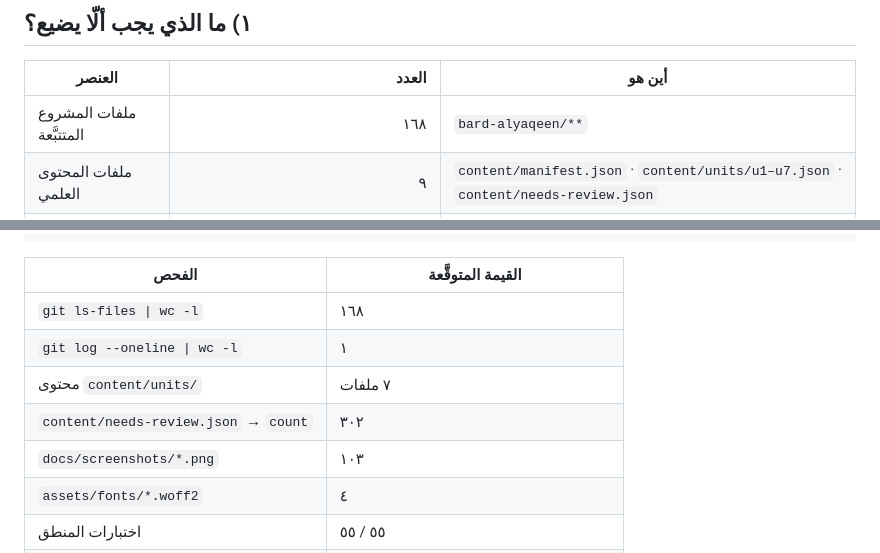
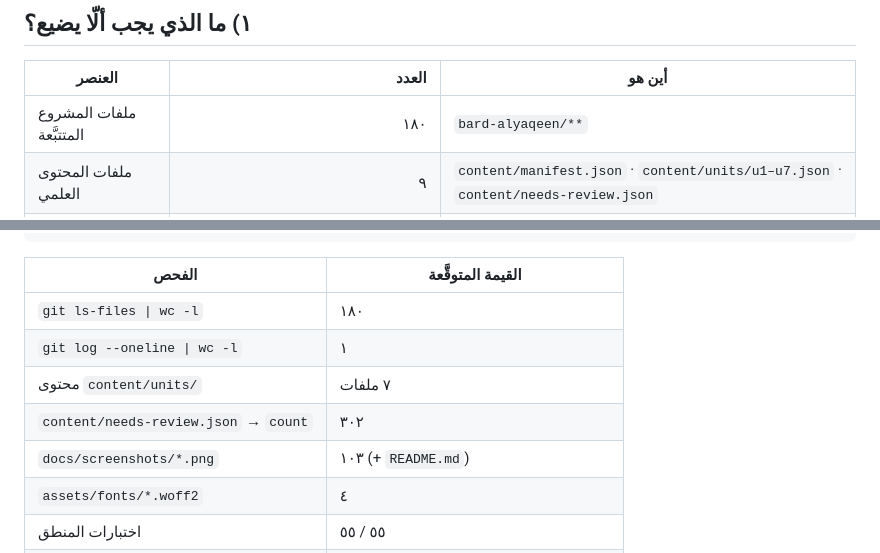
Before and after one commit to abomisk1/English-450, a Markdown page: bard-alyaqeen/docs/MIGRATION_PLAN.md, 2 parts joined by grey strips. Rendered like a GitHub page.

Commit message:
تصحيح عدد الملفات المتتبَّعة في خطة النقل
Co-Authored-By: Claude Opus 5 <noreply@anthropic.com>
Claude-Session: https://claude.ai/code/session_01T8qj9s1PMYePBo4i5d3VC8

```diff
--- a/bard-alyaqeen/docs/MIGRATION_PLAN.md
+++ b/bard-alyaqeen/docs/MIGRATION_PLAN.md
@@ -13,7 +13,7 @@
 
 | العنصر | العدد | أين هو |
 |---|---:|---|
-| ملفات المشروع المتتبَّعة | ١٦٨ | `bard-alyaqeen/**` |
+| ملفات المشروع المتتبَّعة | ١٨٠ | `bard-alyaqeen/**` |
 | ملفات المحتوى العلمي | ٩ | `content/manifest.json` · `content/units/u1–u7.json` · `content/needs-review.json` |
 | مصادر المحتوى المنظَّمة | ٩ | `scripts/content/*.py` |
 | الخطوط المضمَّنة (SIL OFL) | ٤ | `assets/fonts/*.woff2` |
@@ -84,11 +84,11 @@ node tests/screenshots.mjs
 
 | الفحص | القيمة المتوقَّعة |
 |---|---|
-| `git ls-files \| wc -l` | ١٦٨ |
+| `git ls-files \| wc -l` | ١٨٠ |
 | `git log --oneline \| wc -l` | ١ |
 | محتوى `content/units/` | ٧ ملفات |
 | `content/needs-review.json` → `count` | ٣٠٢ |
-| `docs/screenshots/*.png` | ١٠٣ |
+| `docs/screenshots/*.png` | ١٠٣ (+ `README.md`) |
 | `assets/fonts/*.woff2` | ٤ |
 | اختبارات المنطق | ٥٥ / ٥٥ |
 | اختبارات الواجهة | ٥٧ / ٥٧ |
```
